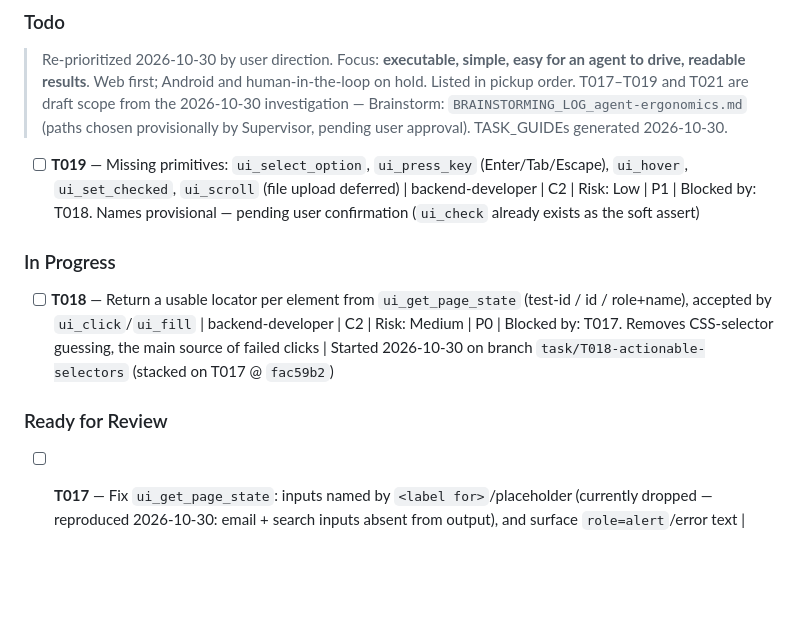
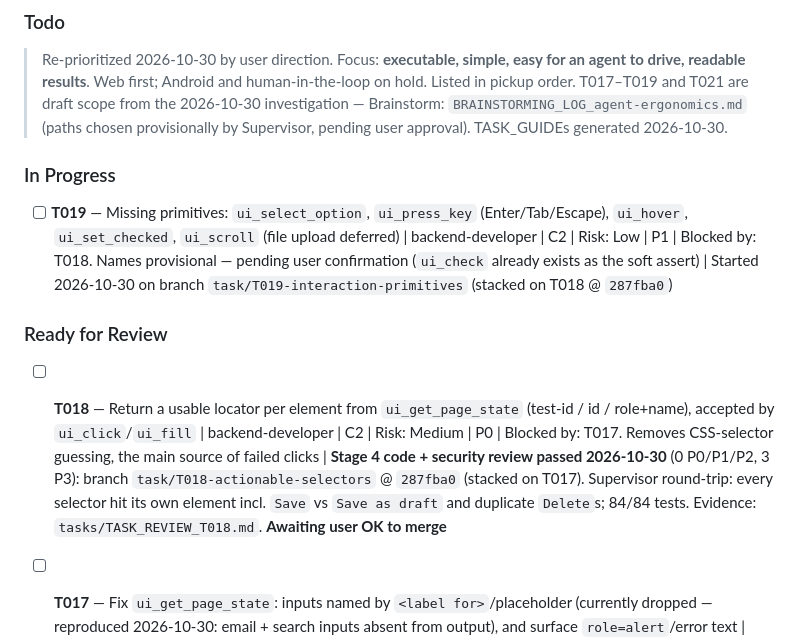
Before and after one commit to thunderkds/easy-ui-mcp, a Markdown page: PROJECT_KANBAN.md, the part around the change. Rendered like a GitHub page; blank space fills up the shorter version.

Commit message:
docs: board — T018 passed Stage 4, T019 in progress
Co-Authored-By: Claude Opus 5.5 <noreply@anthropic.com>
Claude-Session: https://claude.ai/code/session_012m6hzJmt1kmijqZYdhRVTG

```diff
--- a/PROJECT_KANBAN.md
+++ b/PROJECT_KANBAN.md
@@ -11,12 +11,12 @@
 
 ### Todo
 > Re-prioritized 2026-10-30 by user direction. Focus: **executable, simple, easy for an agent to drive, readable results**. Web first; Android and human-in-the-loop on hold. Listed in pickup order. T017–T019 and T021 are draft scope from the 2026-10-30 investigation — Brainstorm: `BRAINSTORMING_LOG_agent-ergonomics.md` (paths chosen provisionally by Supervisor, pending user approval). TASK_GUIDEs generated 2026-10-30.
-- [ ] **T019** — Missing primitives: `ui_select_option`, `ui_press_key` (Enter/Tab/Escape), `ui_hover`, `ui_set_checked`, `ui_scroll` (file upload deferred) | backend-developer | C2 | Risk: Low | P1 | Blocked by: T018. Names provisional — pending user confirmation (`ui_check` already exists as the soft assert)
 
 ### In Progress
-- [ ] **T018** — Return a usable locator per element from `ui_get_page_state` (test-id / id / role+name), accepted by `ui_click`/`ui_fill` | backend-developer | C2 | Risk: Medium | P0 | Blocked by: T017. Removes CSS-selector guessing, the main source of failed clicks | Started 2026-10-30 on branch `task/T018-actionable-selectors` (stacked on T017 @ `fac59b2`)
+- [ ] **T019** — Missing primitives: `ui_select_option`, `ui_press_key` (Enter/Tab/Escape), `ui_hover`, `ui_set_checked`, `ui_scroll` (file upload deferred) | backend-developer | C2 | Risk: Low | P1 | Blocked by: T018. Names provisional — pending user confirmation (`ui_check` already exists as the soft assert) | Started 2026-10-30 on branch `task/T019-interaction-primitives` (stacked on T018 @ `287fba0`)
 
 ### Ready for Review
+- [ ] **T018** — Return a usable locator per element from `ui_get_page_state` (test-id / id / role+name), accepted by `ui_click`/`ui_fill` | backend-developer | C2 | Risk: Medium | P0 | Blocked by: T017. Removes CSS-selector guessing, the main source of failed clicks | **Stage 4 code + security review passed 2026-10-30** (0 P0/P1/P2, 3 P3): branch `task/T018-actionable-selectors` @ `287fba0` (stacked on T017). Supervisor round-trip: every selector hit its own element incl. `Save` vs `Save as draft` and duplicate `Delete`s; 84/84 tests. Evidence: `tasks/TASK_REVIEW_T018.md`. **Awaiting user OK to merge**
 - [ ] **T017** — Fix `ui_get_page_state`: inputs named by `<label for>`/placeholder (currently dropped — reproduced 2026-10-30: email + search inputs absent from output), and surface `role=alert`/error text | backend-developer | C1 | Risk: Low | P0 | Guide: `tasks/TASK_GUIDE_T017.md`. Root cause: `web.ts:244` `innerText ?? placeholder` — input `innerText` is `""`, not nullish | **Stage 4 passed 2026-10-30** (0 P0/P1/P2, 3 P3 follow-ups): branch `worktree-agent-a1189dfe14f6bd681` @ `fac59b2`; Supervisor re-run 73/73 + demo shows Email/Search inputs + alert message. Evidence: `tasks/TASK_REVIEW_T017.md`. **Awaiting user OK to merge** + live container drive (needs container rebuild)
 - [ ] **T021** — Findable reports: `reports/index.html` (dated session list) + readable filenames `session-<label>-<date>`; clean up 803 loose screenshots in `reports/` | backend-developer | C1 | Risk: Low | P1 | Independent of T017–T019 — can run in parallel | **Stage 4 passed 2026-10-30** (0 P0/P1/P2, 2 P3): branch `worktree-agent-a862dc554a612db38` @ `78f4a8c`; on a copy of the 241 real sessions the index builds in 40 ms with all links working. Evidence: `tasks/TASK_REVIEW_T021.md`. **Awaiting user OK to merge**
 - [ ] **T014** — Human-readable reports: `ui_step` + grouped renderer + durations + console/network capture | backend-developer | C2 | Risk: Low | **P0 (raised 2026-10-30 — readable results is a top goal; closest to Done)** | Implemented 2026-08-17; 46 focused tests pass; full suite 66/68 with 2 pre-existing API report-path failures; live drive rendered 3 labelled steps + captured console/network issues without changing the verdict | **Still blocked from Done (2026-10-30)**: only the user's before/after readability judgement remains. Responsiveness row filled 2026-10-30 (pass at 1280/768px; 375px overflow noted as P3 follow-up). Code merged to main via PR #3
```
